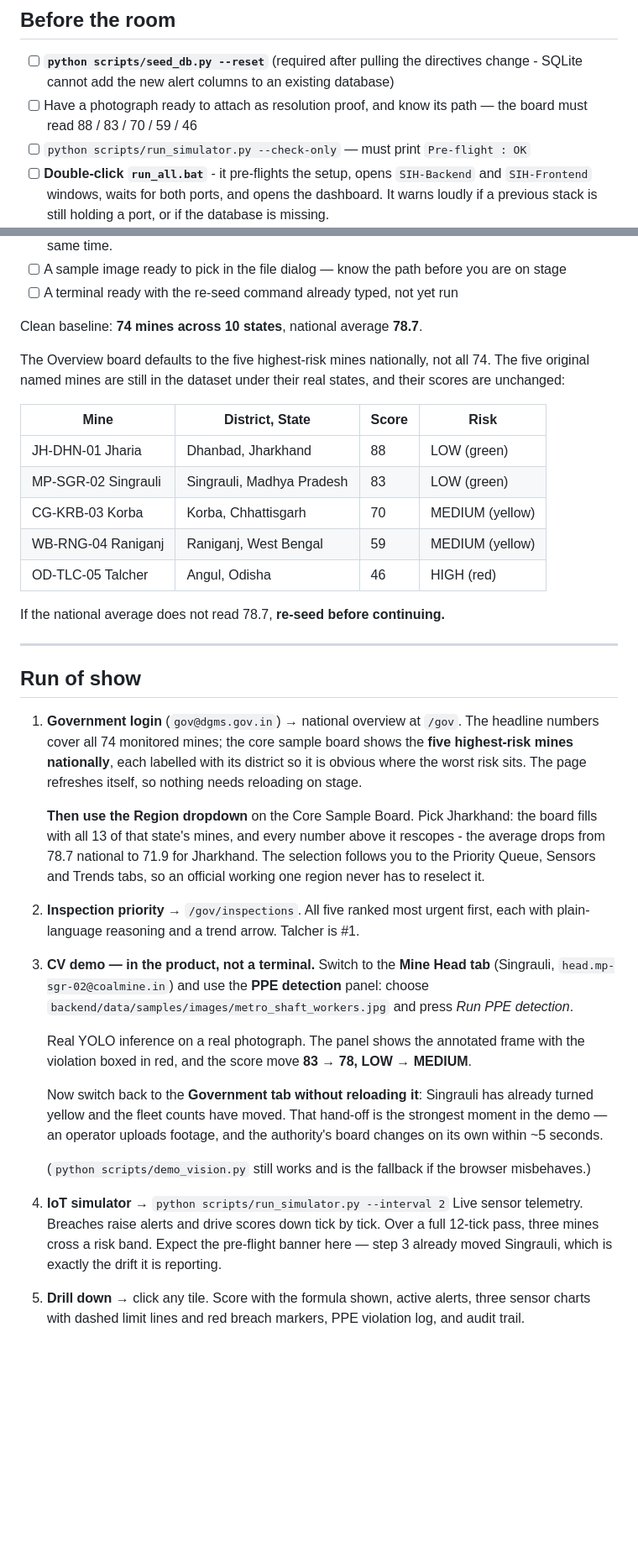
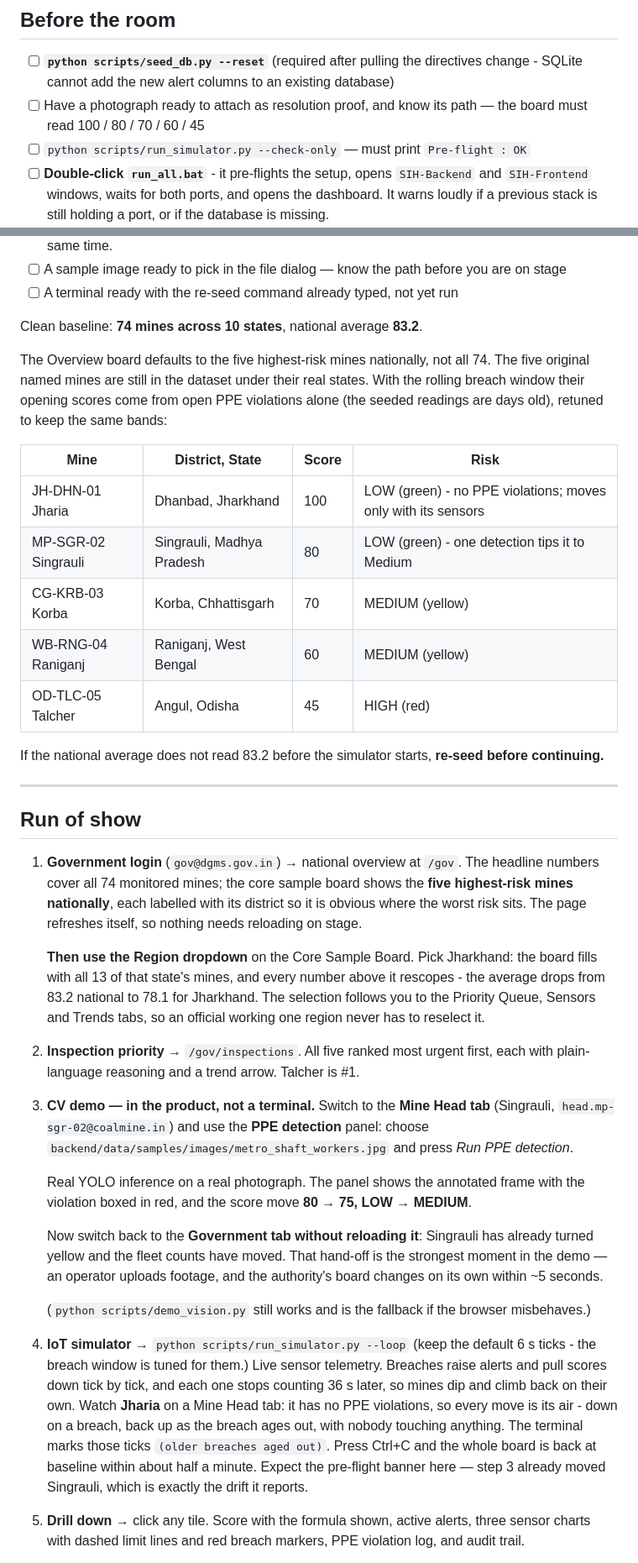
Before and after one commit to ashutoshkaush1k/coalshield, a Markdown page: docs/demo-script.md, 2 parts joined by grey strips. Shown at 84% size. Rendered like a GitHub page; blank space fills up the shorter version.

```diff
--- a/docs/demo-script.md
+++ b/docs/demo-script.md
@@ -64,7 +61,7 @@ very demo it is meant to protect. Use `--require-clean` when you want the hard g
 
 - [ ] **`python scripts/seed_db.py --reset`** (required after pulling the directives change -
       SQLite cannot add the new alert columns to an existing database)
-- [ ] Have a photograph ready to attach as resolution proof, and know its path — the board must read 88 / 83 / 70 / 59 / 46
+- [ ] Have a photograph ready to attach as resolution proof, and know its path — the board must read 100 / 80 / 70 / 60 / 45
 - [ ] `python scripts/run_simulator.py --check-only` — must print `Pre-flight : OK`
 - [ ] **Double-click `run_all.bat`** - it pre-flights the setup, opens `SIH-Backend` and
       `SIH-Frontend` windows, waits for both ports, and opens the dashboard. It warns loudly if
@@ -79,21 +76,23 @@ very demo it is meant to protect. Use `--require-clean` when you want the hard g
 - [ ] A sample image ready to pick in the file dialog — know the path before you are on stage
 - [ ] A terminal ready with the re-seed command already typed, not yet run
 
-Clean baseline: **74 mines across 10 states**, national average **78.7**.
+Clean baseline: **74 mines across 10 states**, national average **83.2**.
 
 The Overview board defaults to the five highest-risk mines nationally, not all 74. The five
-original named mines are still in the dataset under their real states, and their scores are
-unchanged:
+original named mines are still in the dataset under their real states. With the rolling breach
+window their opening scores come from open PPE violations alone (the seeded readings are days
+old), retuned to keep the same bands:
 
 | Mine | District, State | Score | Risk |
 |---|---|---|---|
-| JH-DHN-01 Jharia | Dhanbad, Jharkhand | 88 | LOW (green) |
-| MP-SGR-02 Singrauli | Singrauli, Madhya Pradesh | 83 | LOW (green) |
+| JH-DHN-01 Jharia | Dhanbad, Jharkhand | 100 | LOW (green) - no PPE violations; moves only with its sensors |
+| MP-SGR-02 Singrauli | Singrauli, Madhya Pradesh | 80 | LOW (green) - one detection tips it to Medium |
 | CG-KRB-03 Korba | Korba, Chhattisgarh | 70 | MEDIUM (yellow) |
-| WB-RNG-04 Raniganj | Raniganj, West Bengal | 59 | MEDIUM (yellow) |
-| OD-TLC-05 Talcher | Angul, Odisha | 46 | HIGH (red) |
+| WB-RNG-04 Raniganj | Raniganj, West Bengal | 60 | MEDIUM (yellow) |
+| OD-TLC-05 Talcher | Angul, Odisha | 45 | HIGH (red) |
 
-If the national average does not read 78.7, **re-seed before continuing.**
+If the national average does not read 83.2 before the simulator starts, **re-seed before
+continuing.**
 
 ---
 
@@ -106,7 +105,7 @@ If the national average does not read 78.7, **re-seed before continuing.**
 
    **Then use the Region dropdown** on the Core Sample Board. Pick Jharkhand: the board fills
    with all 13 of that state's mines, and every number above it rescopes - the average drops
-   from 78.7 national to 71.9 for Jharkhand. The selection follows you to the Priority Queue,
+   from 83.2 national to 78.1 for Jharkhand. The selection follows you to the Priority Queue,
    Sensors and Trends tabs, so an official working one region never has to reselect it.
 2. **Inspection priority** → `/gov/inspections`. All five ranked most urgent first, each with
    plain-language reasoning and a trend arrow. Talcher is #1.
@@ -115,17 +114,21 @@ If the national average does not read 78.7, **re-seed before continuing.**
    `backend/data/samples/images/metro_shaft_workers.jpg` and press *Run PPE detection*.
 
    Real YOLO inference on a real photograph. The panel shows the annotated frame with the
-   violation boxed in red, and the score move **83 → 78, LOW → MEDIUM**.
+   violation boxed in red, and the score move **80 → 75, LOW → MEDIUM**.
 
    Now switch back to the **Government tab without reloading it**: Singrauli has already turned
    yellow and the fleet counts have moved. That hand-off is the strongest moment in the demo —
    an operator uploads footage, and the authority's board changes on its own within ~5 seconds.
 
    (`python scripts/demo_vision.py` still works and is the fallback if the browser misbehaves.)
-4. **IoT simulator** → `python scripts/run_simulator.py --interval 2`
-   Live sensor telemetry. Breaches raise alerts and drive scores down tick by tick. Over a full
-   12-tick pass, three mines cross a risk band. Expect the pre-flight banner here — step 3 already
-   moved Singrauli, which is exactly the drift it is reporting.
+4. **IoT simulator** → `python scripts/run_simulator.py --loop`
+   (keep the default 6 s ticks - the breach window is tuned for them.) Live sensor telemetry.
+   Breaches raise alerts and pull scores down tick by tick, and each one stops counting 36 s
+   later, so mines dip and climb back on their own. Watch **Jharia** on a Mine Head tab: it has no
+   PPE violations, so every move is its air - down on a breach, back up as the breach ages out,
+   with nobody touching anything. The terminal marks those ticks `(older breaches aged out)`.
+   Press Ctrl+C and the whole board is back at baseline within about half a minute. Expect the
+   pre-flight banner here — step 3 already moved Singrauli, which is exactly the drift it reports.
 5. **Drill down** → click any tile. Score with the formula shown, active alerts, three sensor
    charts with dashed limit lines and red breach markers, PPE violation log, and audit trail.
 6. **Back to inspection priority** → the moved mine has climbed the ranking. Closes the loop from
```
Also changed, not shown: other parts of docs/demo-script.md (+20 -22 lines), COORDINATION.md (+30 -0 lines), docs/architecture.md (+38 -17 lines).
